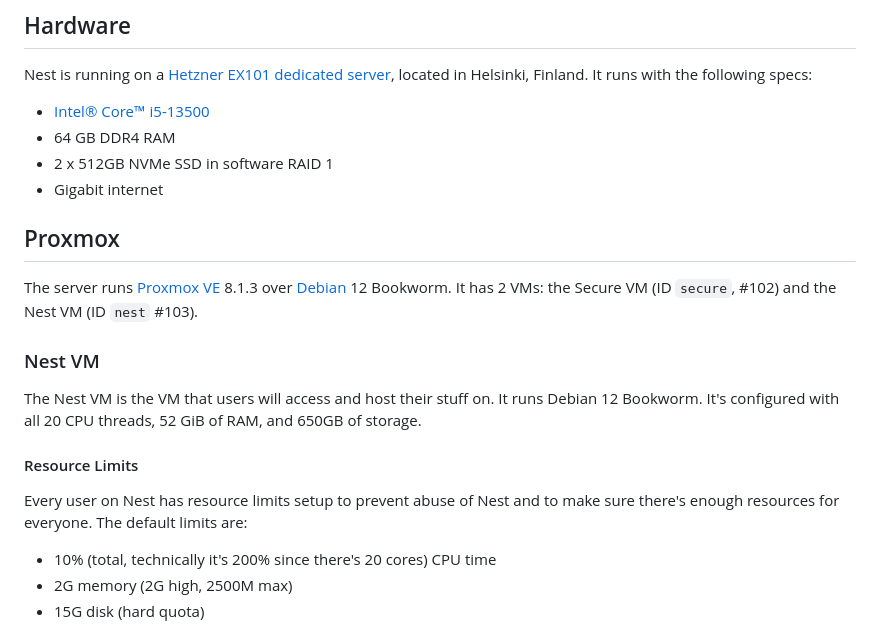
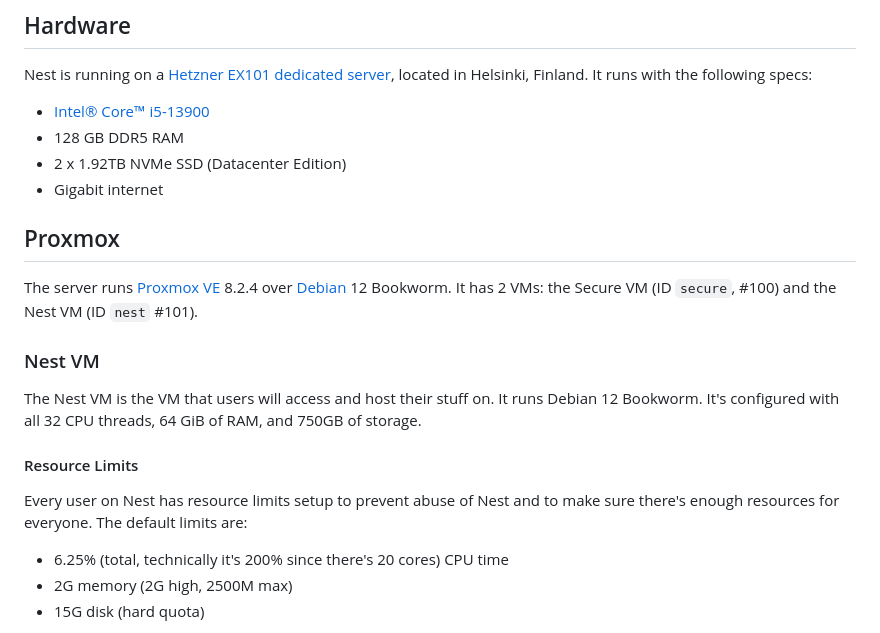
Before and after one commit to hackclub/nest, a Markdown page: SETUP.md, the part around the change printed below. GitHub-like rendering.

```diff
--- a/SETUP.md
+++ b/SETUP.md
@@ -7,24 +7,24 @@ This is a complete and comprehensive guide of how Nest is setup!
 Nest is running on a [Hetzner EX101 dedicated server](https://www.hetzner.com/dedicated-rootserver/ex101/), located in Helsinki, Finland.
 It runs with the following specs:
 
-- [Intel® Core™ i5-13500](https://ark.intel.com/content/www/us/en/ark/products/230580/intel-core-i5-13500-processor-24m-cache-up-to-4-80-ghz.html)
-- 64 GB DDR4 RAM
-- 2 x 512GB NVMe SSD in software RAID 1
+- [Intel® Core™ i5-13900](https://ark.intel.com/content/www/us/en/ark/products/230499/intel-core-i9-13900-processor-36m-cache-up-to-5-60-ghz.html)
+- 128 GB DDR5 RAM
+- 2 x 1.92TB NVMe SSD (Datacenter Edition)
 - Gigabit internet
 
 ## Proxmox
 
-The server runs [Proxmox VE](https://www.proxmox.com/en/proxmox-virtual-environment/overview) 8.1.3 over [Debian](https://www.debian.org/) 12 Bookworm. It has 2 VMs: the Secure VM (ID `secure`, #102) and the Nest VM (ID `nest` #103).
+The server runs [Proxmox VE](https://www.proxmox.com/en/proxmox-virtual-environment/overview) 8.2.4 over [Debian](https://www.debian.org/) 12 Bookworm. It has 2 VMs: the Secure VM (ID `secure`, #100) and the Nest VM (ID `nest` #101).
 
 ### Nest VM
 
-The Nest VM is the VM that users will access and host their stuff on. It runs Debian 12 Bookworm. It's configured with all 20 CPU threads, 52 GiB of RAM, and 650GB of storage.
+The Nest VM is the VM that users will access and host their stuff on. It runs Debian 12 Bookworm. It's configured with all 32 CPU threads, 64 GiB of RAM, and 750GB of storage.
 
 #### Resource Limits
 
 Every user on Nest has resource limits setup to prevent abuse of Nest and to make sure there's enough resources for everyone. The default limits are:
 
-- 10% (total, technically it's 200% since there's 20 cores) CPU time
+- 6.25% (total, technically it's 200% since there's 20 cores) CPU time
 - 2G memory (2G high, 2500M max)
 - 15G disk (hard quota)
 
```
Also changed, not shown: other parts of SETUP.md (+123 -66 lines).
